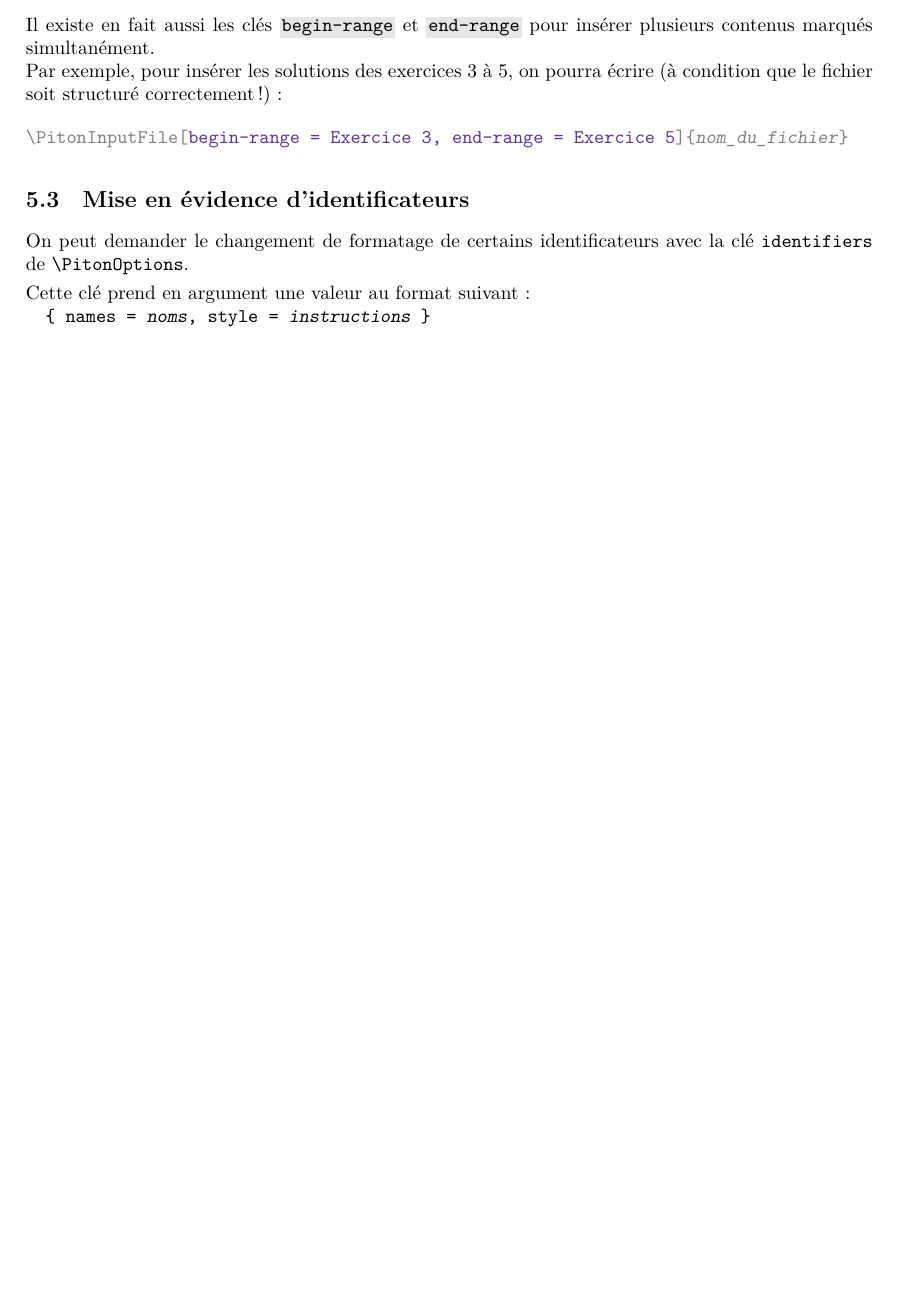
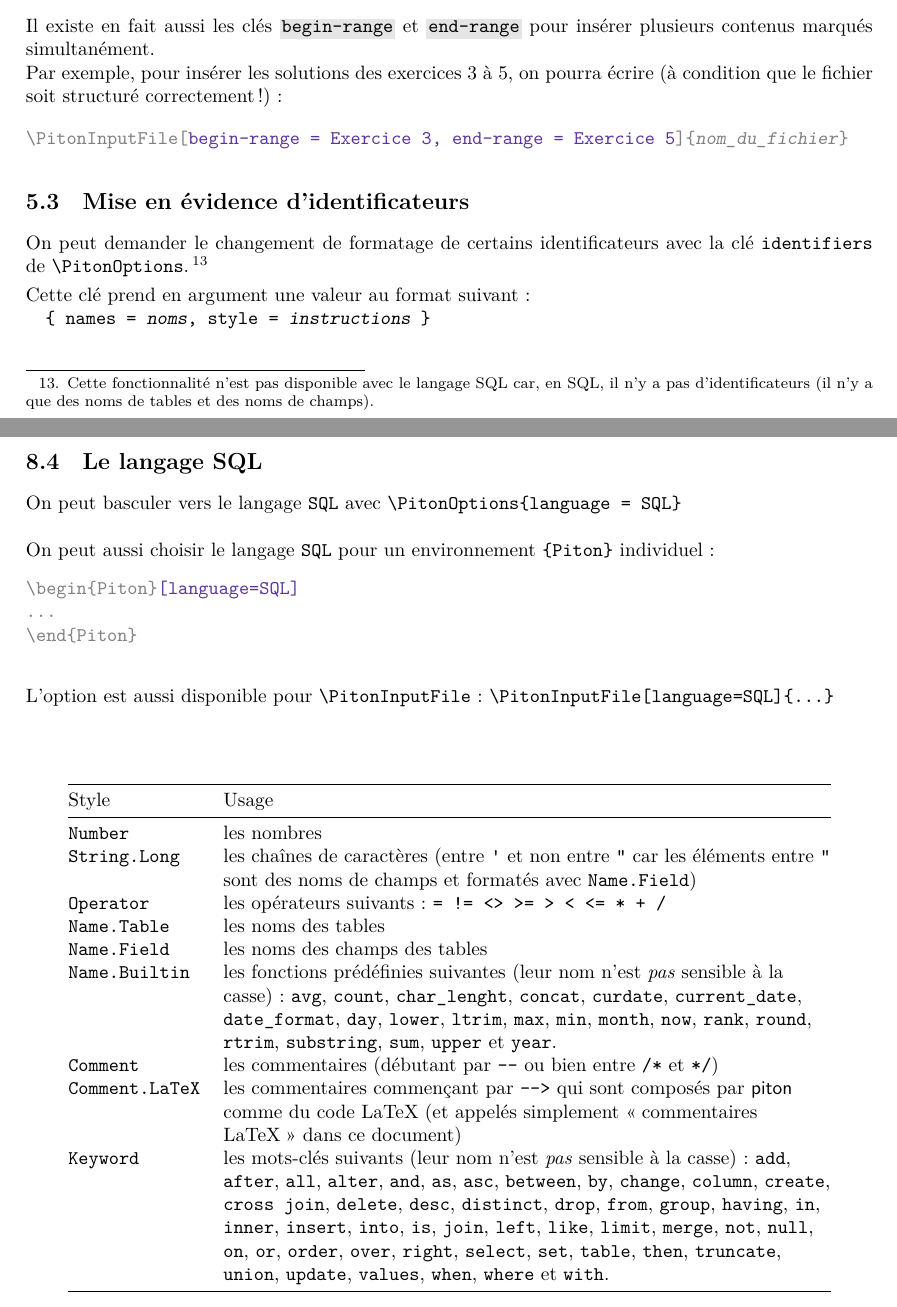
Before and after one commit to fpantigny/piton, a LaTeX paper (piton-french.tex): part of page 10 of 28 before the commit and two parts of pages 10 and 27 of 29 after it, the two joined at a grey line, cut so that both start at the same text, the shorter picture padded with empty space. The pictures show the PDF file piton-french.pdf that the author committed with the source.

Commit message:
Documentation of the support of SQL by piton

```diff
--- a/piton-french.tex
+++ b/piton-french.tex
@@ -858,7 +858,8 @@ structuré correctement!):
 \subsection{Mise en évidence d'identificateurs}
 
 On peut demander le changement de formatage de certains identificateurs avec la clé |identifiers| de
-|\PitonOptions|.
+|\PitonOptions|.\footnote{Cette fonctionnalité n'est pas disponible avec le langage SQL car, en SQL, il n'y a pas
+  d'identificateurs (il n'y a que des noms de tables et des noms de champs).}
 
 \smallskip
 Cette clé prend en argument une valeur au format suivant :
@@ -2031,6 +2032,10 @@ On peut aussi choisir le langage |OCaml| pour un environnement |{Piton}| individ
 \end{Verbatim}
 
 
+\bigskip
+L'option est aussi disponible pour |\PitonInputFile| : |\PitonInputFile[language=OCaml]{...}|
+
+
 \vspace{1cm}
 
 
@@ -2088,6 +2093,8 @@ On peut aussi choisir le langage |C| pour un environnement |{Piton}| individuel
 \end{Piton}
 \end{Verbatim}
 
+\bigskip
+L'option est aussi disponible pour |\PitonInputFile| : |\PitonInputFile[language=C]{...}|
 
 \vspace{1cm}
 
@@ -2125,6 +2132,59 @@ Keyword & les mots-clés suivants :
 \end{tabularx}
 \end{center}
 
+
+\newpage
+
+\subsection{Le langage SQL}
+
+On peut basculer vers le langage |SQL| avec |\PitonOptions{language = SQL}|
+
+\bigskip
+On peut aussi choisir le langage |SQL| pour un environnement |{Piton}| individuel :
+%
+\begin{Verbatim}
+\begin{Piton}~emphase#[language=SQL]@
+...
+\end{Piton}
+\end{Verbatim}
+
+\bigskip
+L'option est aussi disponible pour |\PitonInputFile| : |\PitonInputFile[language=SQL]{...}|
+
+
+\vspace{1cm}
+
+\begin{center}
+\begin{tabularx}{0.9\textwidth}{@{}>{\ttfamily}l>{\raggedright\arraybackslash}X@{}}
+\toprule
+\normalfont Style  & Usage \\
+\midrule
+Number & les nombres \\
+String.Long & les chaînes de caractères (entre \texttt{'} et non entre \texttt{"} car les éléments entre \texttt{"}
+              sont des noms de champs et formatés avec |Name.Field|) \\
+Operator & les opérateurs suivants :
+\texttt{= != <> >= > < <= * + / } \\
+Name.Table & les noms des tables \\
+Name.Field & les noms des champs des tables \\
+Name.Builtin & les fonctions prédéfinies suivantes (leur nom n'est \emph{pas} sensible à la casse) :
+   |avg|, |count|, |char_lenght|, |concat|, |curdate|, |current_date|,
+   |date_format|, |day|, |lower|, |ltrim|, |max|, |min|, |month|, |now|,
+   |rank|, |round|, |rtrim|, |substring|, |sum|, |upper| et |year|. \\
+Comment & les commentaires (débutant par |--| ou bien entre |/*| et |*/|) \\
+Comment.LaTeX & les commentaires commençant par \texttt{-->} qui sont composés par \pkg{piton} comme du code LaTeX (et
+                appelés simplement «commentaires LaTeX» dans ce document) \\
+Keyword & les mots-clés suivants (leur nom n'est \emph{pas} sensible à la casse) :
+   |add|, |after|, |all|, |alter|, |and|, |as|, |asc|, |between|, |by|,
+   |change|, |column|, |create|, |cross join|, |delete|, |desc|, |distinct|,
+   |drop|, |from|, |group|, |having|, |in|, |inner|, |insert|, |into|, |is|,
+   |join|, |left|, |like|, |limit|, |merge|, |not|, |null|, |on|, |or|,
+   |order|, |over|, |right|, |select|, |set|, |table|, |then|, |truncate|,
+   |union|, |update|, |values|, |when|, |where| et |with|. \\
+\bottomrule
+\end{tabularx}
+\end{center}
+
+
 \newpage
 
 \section*{Autre documentation}
```
Also changed, not shown: piton.lua (+12 -26 lines), piton.sty (+1 -1 lines), piton-french.pdf, piton-french.tex (10 more changed lines), 1 other file.
